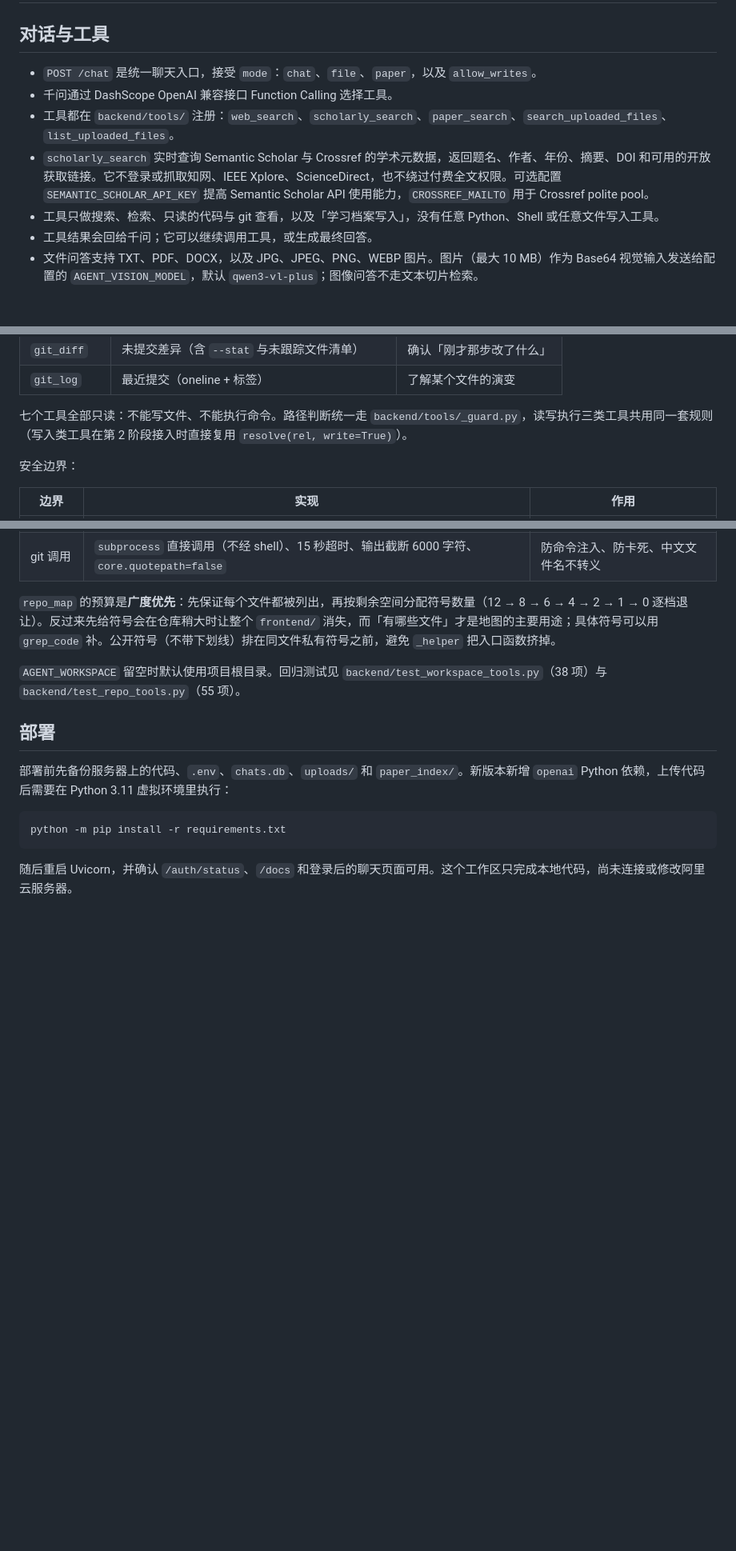
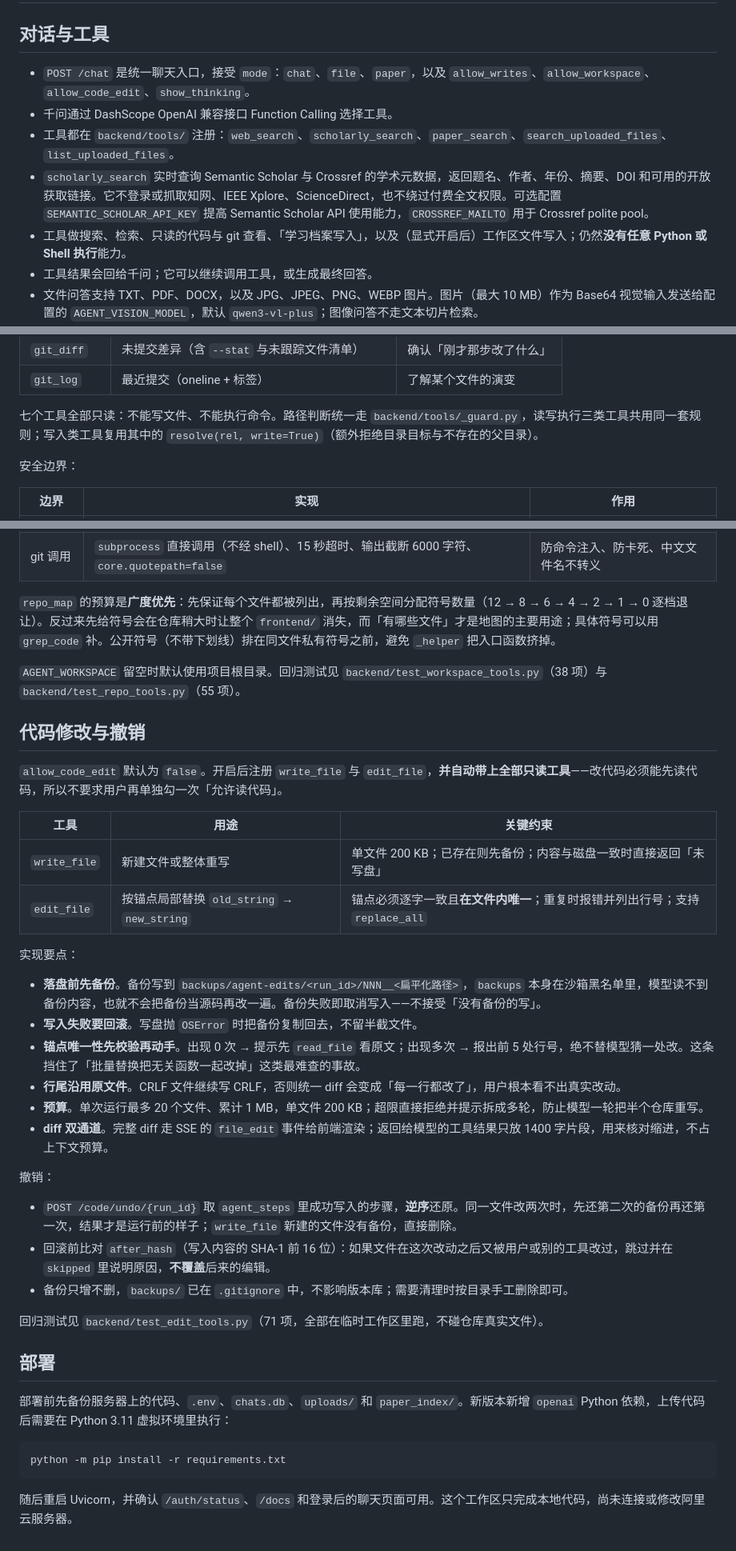
Before and after one commit to cxh-1011/Zhiwei-workspace, a Markdown page: docs/agent-current-architecture.md, 3 parts joined by grey strips. Shown at 80% size. Drawn GitHub-style; blank space fills up the shorter version.

```diff
--- a/docs/agent-current-architecture.md
+++ b/docs/agent-current-architecture.md
@@ -2,11 +2,11 @@
 
 ## 对话与工具
 
-- `POST /chat` 是统一聊天入口，接受 `mode`：`chat`、`file`、`paper`，以及 `allow_writes`。
+- `POST /chat` 是统一聊天入口，接受 `mode`：`chat`、`file`、`paper`，以及 `allow_writes`、`allow_workspace`、`allow_code_edit`、`show_thinking`。
 - 千问通过 DashScope OpenAI 兼容接口 Function Calling 选择工具。
 - 工具都在 `backend/tools/` 注册：`web_search`、`scholarly_search`、`paper_search`、`search_uploaded_files`、`list_uploaded_files`。
 - `scholarly_search` 实时查询 Semantic Scholar 与 Crossref 的学术元数据，返回题名、作者、年份、摘要、DOI 和可用的开放获取链接。它不登录或抓取知网、IEEE Xplore、ScienceDirect，也不绕过付费全文权限。可选配置 `SEMANTIC_SCHOLAR_API_KEY` 提高 Semantic Scholar API 使用能力，`CROSSREF_MAILTO` 用于 Crossref polite pool。
-- 工具只做搜索、检索、只读的代码与 git 查看，以及「学习档案写入」，没有任意 Python、Shell 或任意文件写入工具。
+- 工具做搜索、检索、只读的代码与 git 查看、「学习档案写入」，以及（显式开启后）工作区文件写入；仍然**没有任意 Python 或 Shell 执行**能力。
 - 工具结果会回给千问；它可以继续调用工具，或生成最终回答。
 - 文件问答支持 TXT、PDF、DOCX，以及 JPG、JPEG、PNG、WEBP 图片。图片（最大 10 MB）作为 Base64 视觉输入发送给配置的 `AGENT_VISION_MODEL`，默认 `qwen3-vl-plus`；图像问答不走文本切片检索。
 - 默认每次最多 5 轮、每轮 3 个工具、60 秒、12,000 tokens；环境变量可以调节，代码另有硬上限。
@@ -84,7 +85,7 @@ cd backend
 | `git_diff` | 未提交差异（含 `--stat` 与未跟踪文件清单） | 确认「刚才那步改了什么」 |
 | `git_log` | 最近提交（oneline + 标签） | 了解某个文件的演变 |
 
-七个工具全部只读：不能写文件、不能执行命令。路径判断统一走 `backend/tools/_guard.py`，读写执行三类工具共用同一套规则（写入类工具在第 2 阶段接入时直接复用 `resolve(rel, write=True)`）。
+七个工具全部只读：不能写文件、不能执行命令。路径判断统一走 `backend/tools/_guard.py`，读写执行三类工具共用同一套规则；写入类工具复用其中的 `resolve(rel, write=True)`（额外拒绝目录目标与不存在的父目录）。
 
 安全边界：
 
@@ -99,6 +100,32 @@ cd backend
 
 `AGENT_WORKSPACE` 留空时默认使用项目根目录。回归测试见 `backend/test_workspace_tools.py`（38 项）与 `backend/test_repo_tools.py`（55 项）。
 
+## 代码修改与撤销
+
+`allow_code_edit` 默认为 `false`。开启后注册 `write_file` 与 `edit_file`，**并自动带上全部只读工具**——改代码必须能先读代码，所以不要求用户再单独勾一次「允许读代码」。
+
+| 工具 | 用途 | 关键约束 |
+| --- | --- | --- |
+| `write_file` | 新建文件或整体重写 | 单文件 200 KB；已存在则先备份；内容与磁盘一致时直接返回「未写盘」 |
+| `edit_file` | 按锚点局部替换 `old_string` → `new_string` | 锚点必须逐字一致且**在文件内唯一**；重复时报错并列出行号；支持 `replace_all` |
+
+实现要点：
+
+- **落盘前先备份**。备份写到 `backups/agent-edits/<run_id>/NNN__<扁平化路径>`，`backups` 本身在沙箱黑名单里，模型读不到备份内容，也就不会把备份当源码再改一遍。备份失败即取消写入——不接受「没有备份的写」。
+- **写入失败要回滚**。写盘抛 `OSError` 时把备份复制回去，不留半截文件。
+- **锚点唯一性先校验再动手**。出现 0 次 → 提示先 `read_file` 看原文；出现多次 → 报出前 5 处行号，绝不替模型猜一处改。这条挡住了「批量替换把无关函数一起改掉」这类最难查的事故。
+- **行尾沿用原文件**。CRLF 文件继续写 CRLF，否则统一 diff 会变成「每一行都改了」，用户根本看不出真实改动。
+- **预算**。单次运行最多 20 个文件、累计 1 MB，单文件 200 KB；超限直接拒绝并提示拆成多轮，防止模型一轮把半个仓库重写。
+- **diff 双通道**。完整 diff 走 SSE 的 `file_edit` 事件给前端渲染；返回给模型的工具结果只放 1400 字片段，用来核对缩进，不占上下文预算。
+
+撤销：
+
+- `POST /code/undo/{run_id}` 取 `agent_steps` 里成功写入的步骤，**逆序**还原。同一文件改两次时，先还第二次的备份再还第一次，结果才是运行前的样子；`write_file` 新建的文件没有备份，直接删除。
+- 回滚前比对 `after_hash`（写入内容的 SHA-1 前 16 位）：如果文件在这次改动之后又被用户或别的工具改过，跳过并在 `skipped` 里说明原因，**不覆盖**后来的编辑。
+- 备份只增不删，`backups/` 已在 `.gitignore` 中，不影响版本库；需要清理时按目录手工删除即可。
+
+回归测试见 `backend/test_edit_tools.py`（71 项，全部在临时工作区里跑，不碰仓库真实文件）。
+
 ## 部署
 
 部署前先备份服务器上的代码、`.env`、`chats.db`、`uploads/` 和 `paper_index/`。新版本新增 `openai` Python 依赖，上传代码后需要在 Python 3.11 虚拟环境里执行：
```
Also changed, not shown: other parts of docs/agent-current-architecture.md (+1 -0 lines), README.md (+9 -5 lines).
